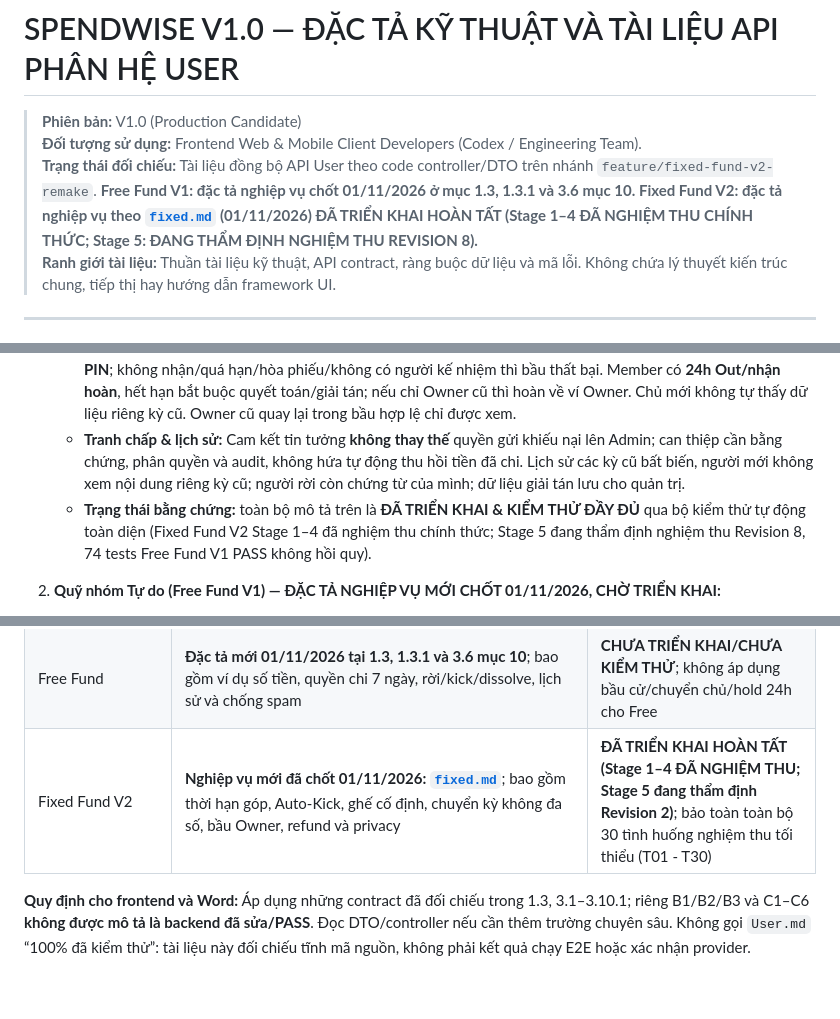
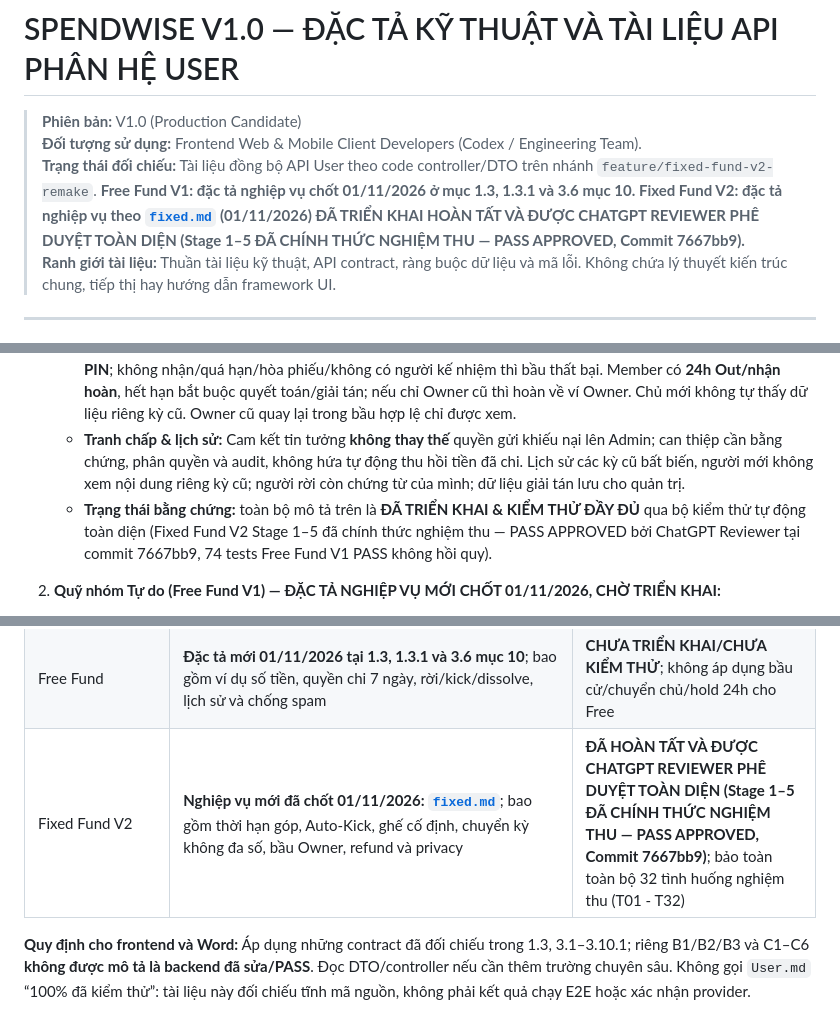
Before and after one commit to thien230314-bit/Spendwise, a Markdown page: User.md, 3 parts joined by grey strips. Drawn GitHub-style; blank space fills up the shorter version.

Commit message:
docs: sync User.md with official ChatGPT Reviewer acceptance (Stage 1-5 PASS - APPROVED)

```diff
--- a/User.md
+++ b/User.md
@@ -2,7 +2,7 @@
 
 > **Phiên bản:** V1.0 (Production Candidate)
 > **Đối tượng sử dụng:** Frontend Web & Mobile Client Developers (Codex / Engineering Team).
-> **Trạng thái đối chiếu:** Tài liệu đồng bộ API User theo code controller/DTO trên nhánh `feature/fixed-fund-v2-remake`. **Free Fund V1: đặc tả nghiệp vụ chốt 01/11/2026 ở mục 1.3, 1.3.1 và 3.6 mục 10. Fixed Fund V2: đặc tả nghiệp vụ theo [`fixed.md`](fixed.md) (01/11/2026) ĐÃ TRIỂN KHAI HOÀN TẤT (Stage 1–4 ĐÃ NGHIỆM THU CHÍNH THỨC; Stage 5: ĐANG THẨM ĐỊNH NGHIỆM THU REVISION 8).**
+> **Trạng thái đối chiếu:** Tài liệu đồng bộ API User theo code controller/DTO trên nhánh `feature/fixed-fund-v2-remake`. **Free Fund V1: đặc tả nghiệp vụ chốt 01/11/2026 ở mục 1.3, 1.3.1 và 3.6 mục 10. Fixed Fund V2: đặc tả nghiệp vụ theo [`fixed.md`](fixed.md) (01/11/2026) ĐÃ TRIỂN KHAI HOÀN TẤT VÀ ĐƯỢC CHATGPT REVIEWER PHÊ DUYỆT TOÀN DIỆN (Stage 1–5 ĐÃ CHÍNH THỨC NGHIỆM THU — PASS APPROVED, Commit 7667bb9).**
 > **Ranh giới tài liệu:** Thuần tài liệu kỹ thuật, API contract, ràng buộc dữ liệu và mã lỗi. Không chứa lý thuyết kiến trúc chung, tiếp thị hay hướng dẫn framework UI.
 
 ---
@@ -34,7 +34,7 @@
    - **Hoàn/đồng lẻ/carry-over:** Quyền lợi hoàn dựa vốn thực tế sau chi chung và lịch sử refund, không mặc định chia bằng nhau chỉ vì nghĩa vụ ngang nhau. Bảo vệ tiền vượt nghĩa vụ do carry-over; chia đồng lẻ theo ghế cố định, tổng hoàn phải bằng số dư hợp lệ. Một khoản góp/hoàn/carry-over không được ghi hai lần; giải tán thành công yêu cầu ledger quỹ về **0đ**.
    - **Bầu Owner:** Owner vắng **15 ngày** có bằng chứng: Member mở bầu. Đợt 1 **12h** chọn người cao phiếu nhất, có thể phiếu trống; Owner cũ không bầu hoặc can thiệp. Đợt 2 người thắng có **12h xác nhận nhận quyền bằng PIN**; không nhận/quá hạn/hòa phiếu/không có người kế nhiệm thì bầu thất bại. Member có **24h Out/nhận hoàn**, hết hạn bắt buộc quyết toán/giải tán; nếu chỉ Owner cũ thì hoàn về ví Owner. Chủ mới không tự thấy dữ liệu riêng kỳ cũ. Owner cũ quay lại trong bầu hợp lệ chỉ được xem.
    - **Tranh chấp & lịch sử:** Cam kết tin tưởng **không thay thế** quyền gửi khiếu nại lên Admin; can thiệp cần bằng chứng, phân quyền và audit, không hứa tự động thu hồi tiền đã chi. Lịch sử các kỳ cũ bất biến, người mới không xem nội dung riêng kỳ cũ; người rời còn chứng từ của mình; dữ liệu giải tán lưu cho quản trị.
-   - **Trạng thái bằng chứng:** toàn bộ mô tả trên là **ĐÃ TRIỂN KHAI & KIỂM THỬ ĐẦY ĐỦ** qua bộ kiểm thử tự động toàn diện (Fixed Fund V2 Stage 1–4 đã nghiệm thu chính thức; Stage 5 đang thẩm định nghiệm thu Revision 8, 74 tests Free Fund V1 PASS không hồi quy).
+   - **Trạng thái bằng chứng:** toàn bộ mô tả trên là **ĐÃ TRIỂN KHAI & KIỂM THỬ ĐẦY ĐỦ** qua bộ kiểm thử tự động toàn diện (Fixed Fund V2 Stage 1–5 đã chính thức nghiệm thu — PASS APPROVED bởi ChatGPT Reviewer tại commit 7667bb9, 74 tests Free Fund V1 PASS không hồi quy).
 
 2. **Quỹ nhóm Tự do (Free Fund V1) — ĐẶC TẢ NGHIỆP VỤ MỚI CHỐT 01/11/2026, CHỜ TRIỂN KHAI:**
    - **Phạm vi:** Quỹ chung góp tự nguyện, không có nghĩa vụ đóng `T/n`; tối đa **6 người** gồm Owner và Member. Mỗi User tối đa 10 nhóm/quỹ đang hoạt động theo giới hạn chung hiện có. Chủ quỹ và thành viên đều được góp thêm tiền. Mời bạn bè: Owner hoặc Member có thể mời người đã kết bạn; người nhận phải tự chấp nhận, **không cần Owner duyệt lời mời do Member gửi**.
@@ -557,7 +557,7 @@ Các route tạo/sửa/hủy bảo trì thuộc Admin, **không cấp quyền th
 | AI | Hội thoại, search, pin, upload, proposed actions & execution | Phụ thuộc provider và chính sách an toàn |
 | Notifications | List/search/read/delete/clear/preferences/push | Không suy diễn push delivered |
 | Free Fund | **Đặc tả mới 01/11/2026 tại 1.3, 1.3.1 và 3.6 mục 10**; bao gồm ví dụ số tiền, quyền chi 7 ngày, rời/kick/dissolve, lịch sử và chống spam | **CHƯA TRIỂN KHAI/CHƯA KIỂM THỬ**; không áp dụng bầu cử/chuyển chủ/hold 24h cho Free |
-| Fixed Fund V2 | **Nghiệp vụ mới đã chốt 01/11/2026: [`fixed.md`](fixed.md)**; bao gồm thời hạn góp, Auto-Kick, ghế cố định, chuyển kỳ không đa số, bầu Owner, refund và privacy | **ĐÃ TRIỂN KHAI HOÀN TẤT (Stage 1–4 ĐÃ NGHIỆM THU; Stage 5 đang thẩm định Revision 2)**; bảo toàn toàn bộ 30 tình huống nghiệm thu tối thiểu (T01 - T30) |
+| Fixed Fund V2 | **Nghiệp vụ mới đã chốt 01/11/2026: [`fixed.md`](fixed.md)**; bao gồm thời hạn góp, Auto-Kick, ghế cố định, chuyển kỳ không đa số, bầu Owner, refund và privacy | **ĐÃ HOÀN TẤT VÀ ĐƯỢC CHATGPT REVIEWER PHÊ DUYỆT TOÀN DIỆN (Stage 1–5 ĐÃ CHÍNH THỨC NGHIỆM THU — PASS APPROVED, Commit 7667bb9)**; bảo toàn toàn bộ 32 tình huống nghiệm thu (T01 - T32) |
 
 **Quy định cho frontend và Word:** Áp dụng những contract đã đối chiếu trong 1.3, 3.1–3.10.1; riêng B1/B2/B3 và C1–C6 **không được mô tả là backend đã sửa/PASS**. Đọc DTO/controller nếu cần thêm trường chuyên sâu. Không gọi `User.md` “100% đã kiểm thử”: tài liệu này đối chiếu tĩnh mã nguồn, không phải kết quả chạy E2E hoặc xác nhận provider.
 
```
